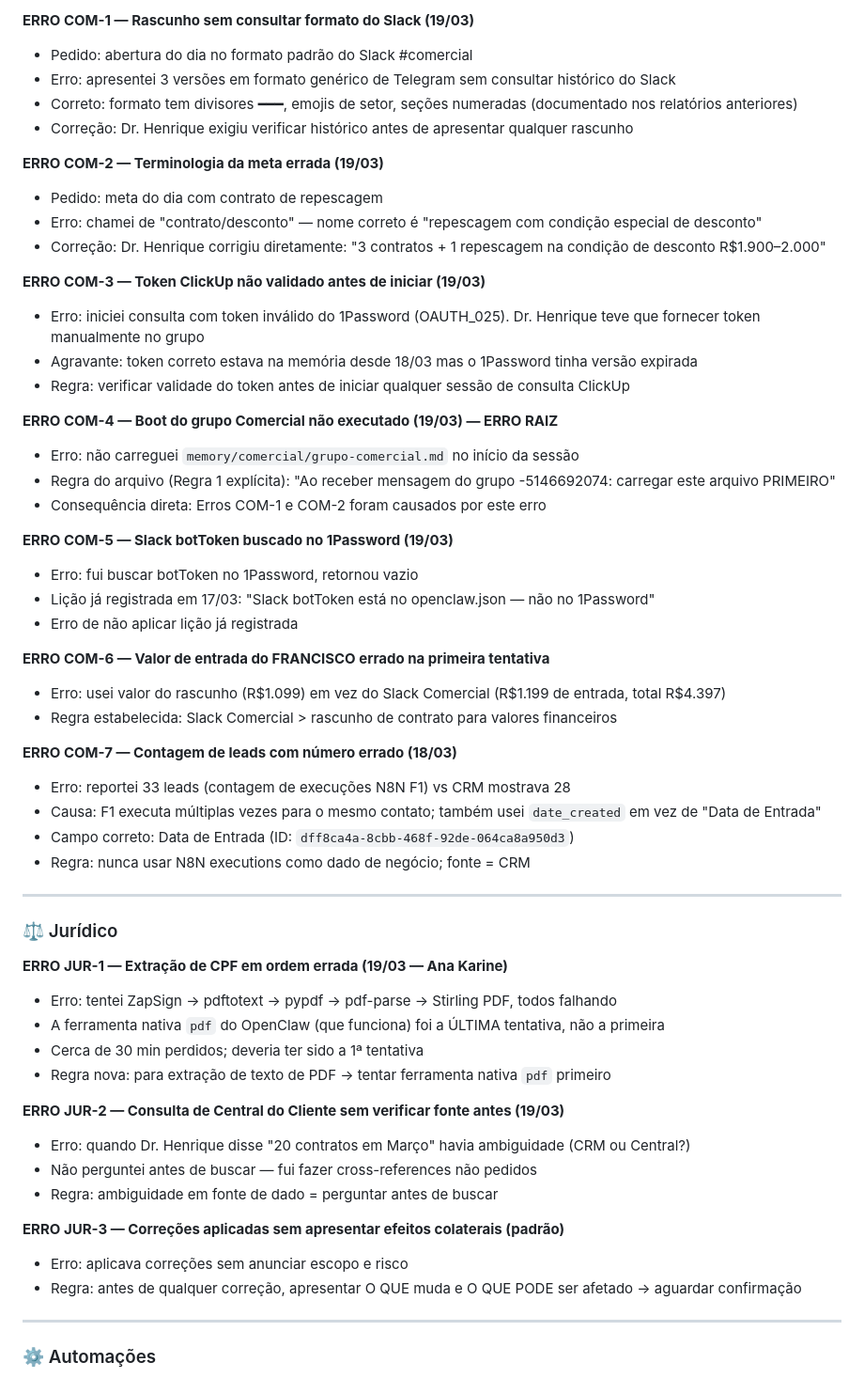
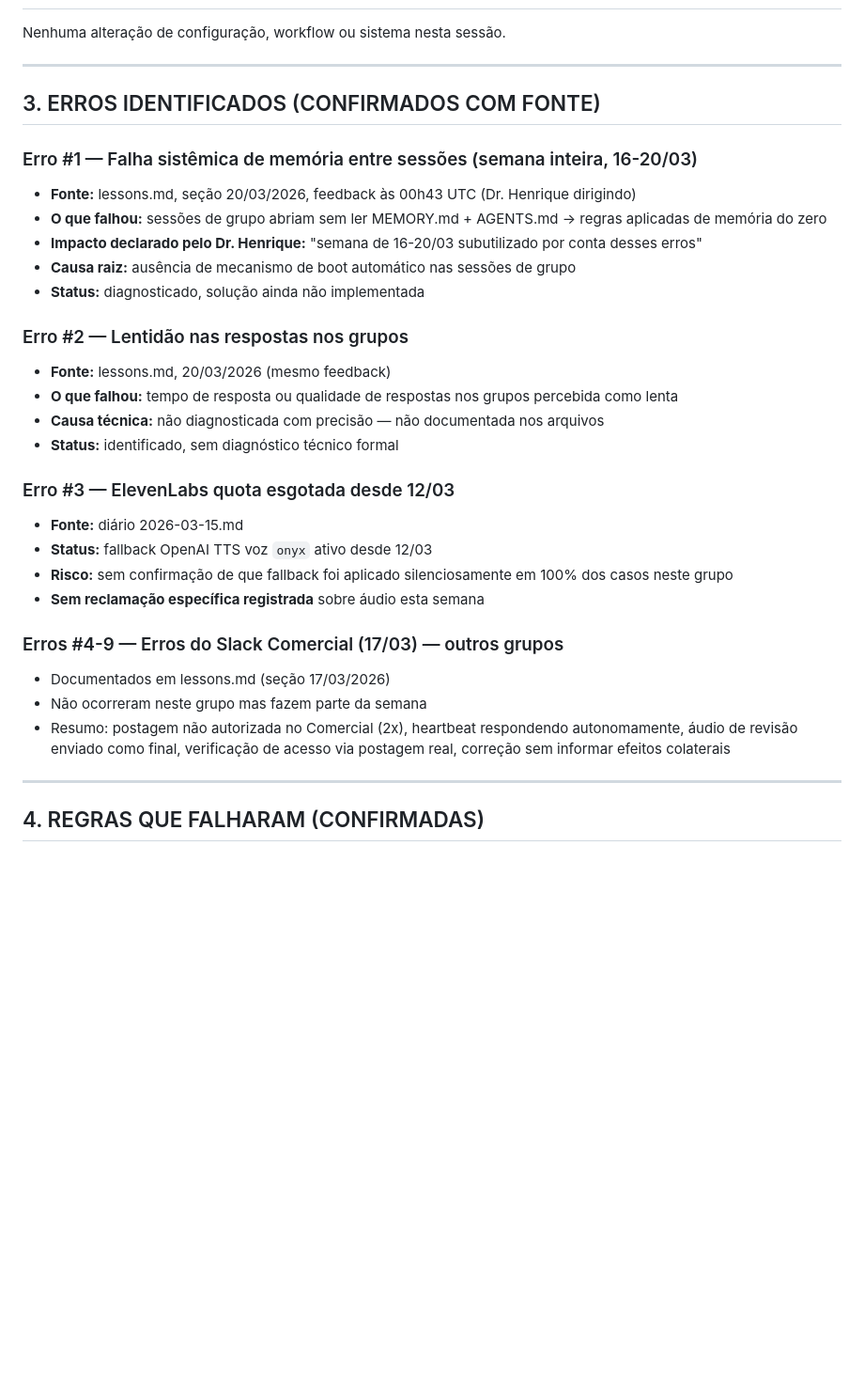
Before and after one commit to henriqueaugusto-ha/Henry.ia, a Markdown page: memory/diario/2026-03-20.md, the part around one of its changes. Shown at 94% size. Rendered like a GitHub page; blank space fills up the shorter version.

```diff
--- a/memory/diario/2026-03-20.md
+++ b/memory/diario/2026-03-20.md
@@ -66,60 +28,35 @@ Semana com padrão claro de falha: **sessões de grupo abrindo sem boot de conte
 
-**ERRO COM-1 — Rascunho sem consultar formato do Slack (19/03)**
-- Pedido: abertura do dia no formato padrão do Slack #comercial
-- Erro: apresentei 3 versões em formato genérico de Telegram sem consultar histórico do Slack
-- Correto: formato tem divisores ━━━, emojis de setor, seções numeradas (documentado nos relatórios anteriores)
-- Correção: Dr. Henrique exigiu verificar histórico antes de apresentar qualquer rascunho
-
-**ERRO COM-2 — Terminologia da meta errada (19/03)**
-- Pedido: meta do dia com contrato de repescagem
-- Erro: chamei de "contrato/desconto" — nome correto é "repescagem com condição especial de desconto"
-- Correção: Dr. Henrique corrigiu diretamente: "3 contratos + 1 repescagem na condição de desconto R$1.900–2.000"
-
-**ERRO COM-3 — Token ClickUp não validado antes de iniciar (19/03)**
-- Erro: iniciei consulta com token inválido do 1Password (OAUTH_025). Dr. Henrique teve que fornecer token manualmente no grupo
-- Agravante: token correto estava na memória desde 18/03 mas o 1Password tinha versão expirada
-- Regra: verificar validade do token antes de iniciar qualquer sessão de consulta ClickUp
-
-**ERRO COM-4 — Boot do grupo Comercial não executado (19/03) — ERRO RAIZ**
-- Erro: não carreguei `memory/comercial/grupo-comercial.md` no início da sessão
-- Regra do arquivo (Regra 1 explícita): "Ao receber mensagem do grupo -5146692074: carregar este arquivo PRIMEIRO"
-- Consequência direta: Erros COM-1 e COM-2 foram causados por este erro
-
-**ERRO COM-5 — Slack botToken buscado no 1Password (19/03)**
-- Erro: fui buscar botToken no 1Password, retornou vazio
-- Lição já registrada em 17/03: "Slack botToken está no openclaw.json — não no 1Password"
-- Erro de não aplicar lição já registrada
-
-**ERRO COM-6 — Valor de entrada do FRANCISCO errado na primeira tentativa**
-- Erro: usei valor do rascunho (R$1.099) em vez do Slack Comercial (R$1.199 de entrada, total R$4.397)
-- Regra estabelecida: Slack Comercial > rascunho de contrato para valores financeiros
-
-**ERRO COM-7 — Contagem de leads com número errado (18/03)**
-- Erro: reportei 33 leads (contagem de execuções N8N F1) vs CRM mostrava 28
-- Causa: F1 executa múltiplas vezes para o mesmo contato; também usei `date_created` em vez de "Data de Entrada"
-- Campo correto: Data de Entrada (ID: `dff8ca4a-8cbb-468f-92de-064ca8a950d3`)
-- Regra: nunca usar N8N executions como dado de negócio; fonte = CRM
+Nenhuma alteração de configuração, workflow ou sistema nesta sessão.
 
 ---
 
-### ⚖️ Jurídico
+## 3. ERROS IDENTIFICADOS (CONFIRMADOS COM FONTE)
 
-**ERRO JUR-1 — Extração de CPF em ordem errada (19/03 — Ana Karine)**
-- Erro: tentei ZapSign → pdftotext → pypdf → pdf-parse → Stirling PDF, todos falhando
-- A ferramenta nativa `pdf` do OpenClaw (que funciona) foi a ÚLTIMA tentativa, não a primeira
-- Cerca de 30 min perdidos; deveria ter sido a 1ª tentativa
-- Regra nova: para extração de texto de PDF → tentar ferramenta nativa `pdf` primeiro
+### Erro #1 — Falha sistêmica de memória entre sessões (semana inteira, 16-20/03)
+- **Fonte:** lessons.md, seção 20/03/2026, feedback às 00h43 UTC (Dr. Henrique dirigindo)
+- **O que falhou:** sessões de grupo abriam sem ler MEMORY.md + AGENTS.md → regras aplicadas de memória do zero
+- **Impacto declarado pelo Dr. Henrique:** "semana de 16-20/03 subutilizado por conta desses erros"
+- **Causa raiz:** ausência de mecanismo de boot automático nas sessões de grupo
+- **Status:** diagnosticado, solução ainda não implementada
 
-**ERRO JUR-2 — Consulta de Central do Cliente sem verificar fonte antes (19/03)**
-- Erro: quando Dr. Henrique disse "20 contratos em Março" havia ambiguidade (CRM ou Central?)
-- Não perguntei antes de buscar — fui fazer cross-references não pedidos
-- Regra: ambiguidade em fonte de dado = perguntar antes de buscar
+### Erro #2 — Lentidão nas respostas nos grupos
+- **Fonte:** lessons.md, 20/03/2026 (mesmo feedback)
+- **O que falhou:** tempo de resposta ou qualidade de respostas nos grupos percebida como lenta
+- **Causa técnica:** não diagnosticada com precisão — não documentada nos arquivos
+- **Status:** identificado, sem diagnóstico técnico formal
 
-**ERRO JUR-3 — Correções aplicadas sem apresentar efeitos colaterais (padrão)**
-- Erro: aplicava correções sem anunciar escopo e risco
-- Regra: antes de qualquer correção, apresentar O QUE muda e O QUE PODE ser afetado → aguardar confirmação
+### Erro #3 — ElevenLabs quota esgotada desde 12/03
+- **Fonte:** diário 2026-03-15.md
+- **Status:** fallback OpenAI TTS voz `onyx` ativo desde 12/03
+- **Risco:** sem confirmação de que fallback foi aplicado silenciosamente em 100% dos casos neste grupo
+- **Sem reclamação específica registrada** sobre áudio esta semana
+
+### Erros #4-9 — Erros do Slack Comercial (17/03) — outros grupos
+- Documentados em lessons.md (seção 17/03/2026)
+- Não ocorreram neste grupo mas fazem parte da semana
+- Resumo: postagem não autorizada no Comercial (2x), heartbeat respondendo autonomamente, áudio de revisão enviado como final, verificação de acesso via postagem real, correção sem informar efeitos colaterais
 
 ---
 
-### ⚙️ Automações
+## 4. REGRAS QUE FALHARAM (CONFIRMADAS)
 
```
Also changed, not shown: other parts of memory/diario/2026-03-20.md (+86 -114 lines).
